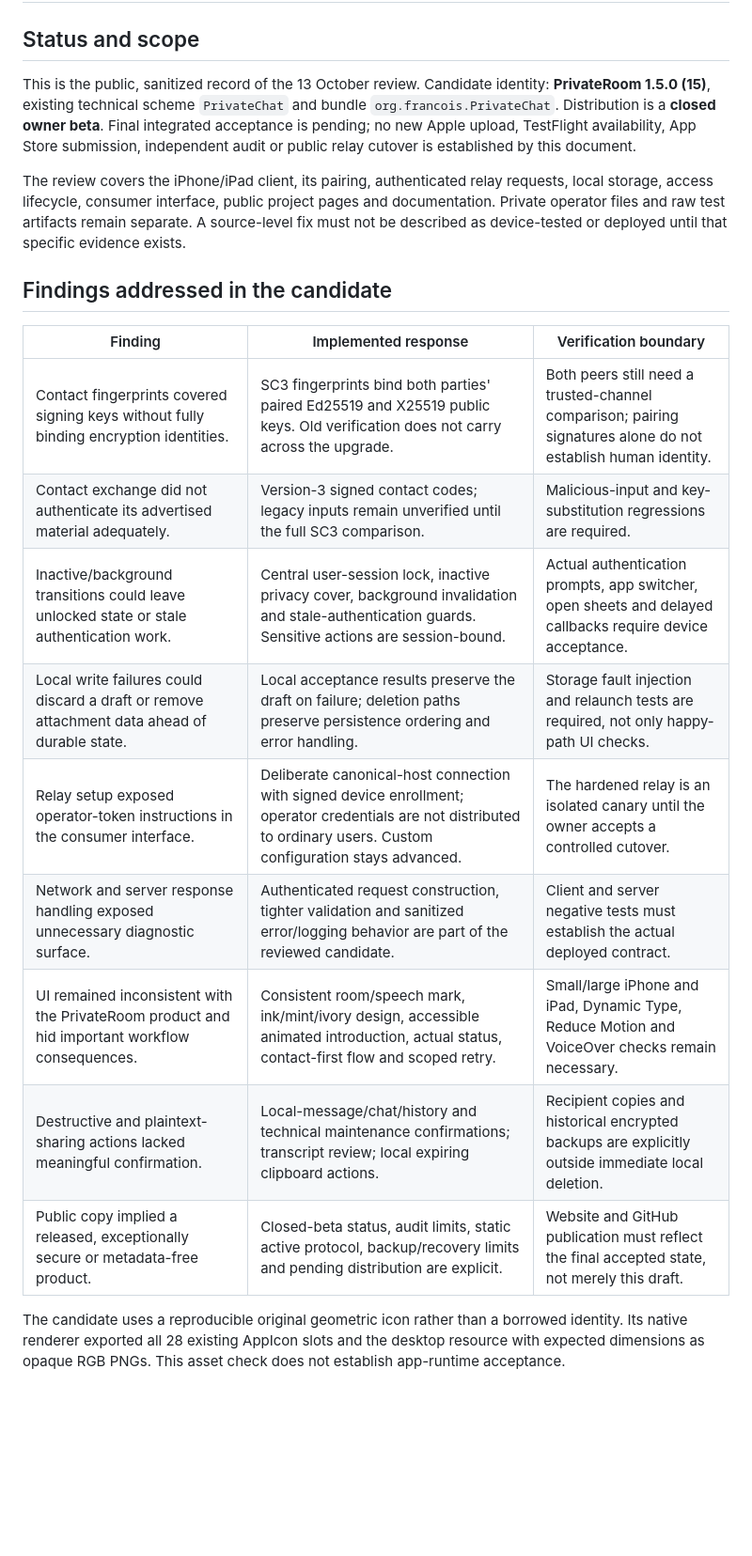
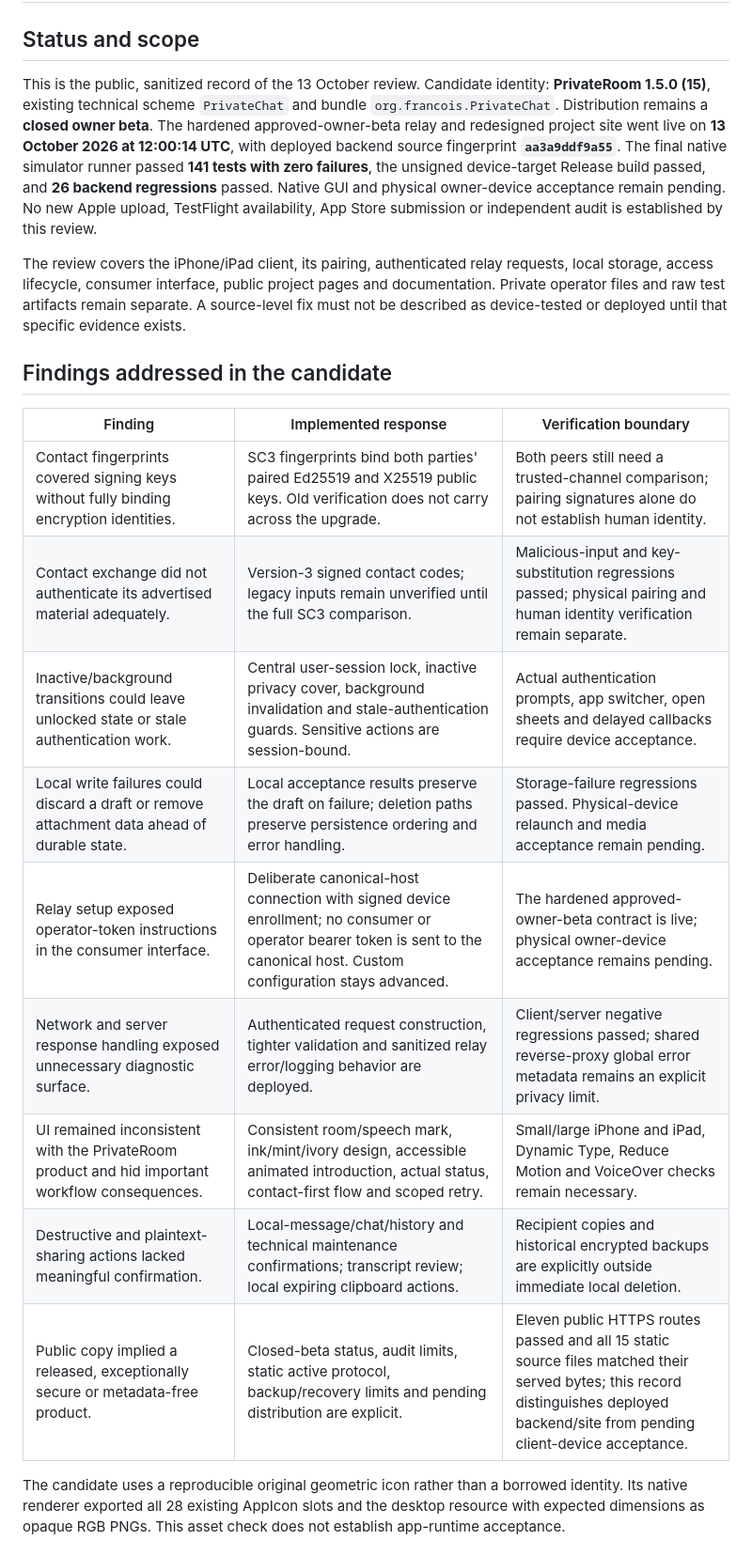
Before and after one commit to bigbadboy1010/SecureChat, a Markdown page: Docs/PRIVATEROOM-REVIEW-2026-10-13.md, the part around one of its changes. Shown at 94% size. GitHub-like rendering; blank space fills up the shorter version.

```diff
--- a/Docs/PRIVATEROOM-REVIEW-2026-10-13.md
+++ b/Docs/PRIVATEROOM-REVIEW-2026-10-13.md
@@ -2,7 +2,7 @@
 
 ## Status and scope
 
-This is the public, sanitized record of the 13 October review. Candidate identity: **PrivateRoom 1.5.0 (15)**, existing technical scheme `PrivateChat` and bundle `org.francois.PrivateChat`. Distribution is a **closed owner beta**. Final integrated acceptance is pending; no new Apple upload, TestFlight availability, App Store submission, independent audit or public relay cutover is established by this document.
+This is the public, sanitized record of the 13 October review. Candidate identity: **PrivateRoom 1.5.0 (15)**, existing technical scheme `PrivateChat` and bundle `org.francois.PrivateChat`. Distribution remains a **closed owner beta**. The hardened approved-owner-beta relay and redesigned project site went live on **13 October 2026 at 12:00:14 UTC**, with deployed backend source fingerprint **`aa3a9ddf9a55`**. The final native simulator runner passed **141 tests with zero failures**, the unsigned device-target Release build passed, and **26 backend regressions** passed. Native GUI and physical owner-device acceptance remain pending. No new Apple upload, TestFlight availability, App Store submission or independent audit is established by this review.
 
 The review covers the iPhone/iPad client, its pairing, authenticated relay requests, local storage, access lifecycle, consumer interface, public project pages and documentation. Private operator files and raw test artifacts remain separate. A source-level fix must not be described as device-tested or deployed until that specific evidence exists.
 
@@ -11,14 +11,14 @@ The review covers the iPhone/iPad client, its pairing, authenticated relay reque
 | Finding | Implemented response | Verification boundary |
 |---|---|---|
 | Contact fingerprints covered signing keys without fully binding encryption identities. | SC3 fingerprints bind both parties' paired Ed25519 and X25519 public keys. Old verification does not carry across the upgrade. | Both peers still need a trusted-channel comparison; pairing signatures alone do not establish human identity. |
-| Contact exchange did not authenticate its advertised material adequately. | Version-3 signed contact codes; legacy inputs remain unverified until the full SC3 comparison. | Malicious-input and key-substitution regressions are required. |
+| Contact exchange did not authenticate its advertised material adequately. | Version-3 signed contact codes; legacy inputs remain unverified until the full SC3 comparison. | Malicious-input and key-substitution regressions passed; physical pairing and human identity verification remain separate. |
 | Inactive/background transitions could leave unlocked state or stale authentication work. | Central user-session lock, inactive privacy cover, background invalidation and stale-authentication guards. Sensitive actions are session-bound. | Actual authentication prompts, app switcher, open sheets and delayed callbacks require device acceptance. |
-| Local write failures could discard a draft or remove attachment data ahead of durable state. | Local acceptance results preserve the draft on failure; deletion paths preserve persistence ordering and error handling. | Storage fault injection and relaunch tests are required, not only happy-path UI checks. |
-| Relay setup exposed operator-token instructions in the consumer interface. | Deliberate canonical-host connection with signed device enrollment; operator credentials are not distributed to ordinary users. Custom configuration stays advanced. | The hardened relay is an isolated canary until the owner accepts a controlled cutover. |
-| Network and server response handling exposed unnecessary diagnostic surface. | Authenticated request construction, tighter validation and sanitized error/logging behavior are part of the reviewed candidate. | Client and server negative tests must establish the actual deployed contract. |
+| Local write failures could discard a draft or remove attachment data ahead of durable state. | Local acceptance results preserve the draft on failure; deletion paths preserve persistence ordering and error handling. | Storage-failure regressions passed. Physical-device relaunch and media acceptance remain pending. |
+| Relay setup exposed operator-token instructions in the consumer interface. | Deliberate canonical-host connection with signed device enrollment; no consumer or operator bearer token is sent to the canonical host. Custom configuration stays advanced. | The hardened approved-owner-beta contract is live; physical owner-device acceptance remains pending. |
+| Network and server response handling exposed unnecessary diagnostic surface. | Authenticated request construction, tighter validation and sanitized relay error/logging behavior are deployed. | Client/server negative regressions passed; shared reverse-proxy global error metadata remains an explicit privacy limit. |
 | UI remained inconsistent with the PrivateRoom product and hid important workflow consequences. | Consistent room/speech mark, ink/mint/ivory design, accessible animated introduction, actual status, contact-first flow and scoped retry. | Small/large iPhone and iPad, Dynamic Type, Reduce Motion and VoiceOver checks remain necessary. |
 | Destructive and plaintext-sharing actions lacked meaningful confirmation. | Local-message/chat/history and technical maintenance confirmations; transcript review; local expiring clipboard actions. | Recipient copies and historical encrypted backups are explicitly outside immediate local deletion. |
-| Public copy implied a released, exceptionally secure or metadata-free product. | Closed-beta status, audit limits, static active protocol, backup/recovery limits and pending distribution are explicit. | Website and GitHub publication must reflect the final accepted state, not merely this draft. |
+| Public copy implied a released, exceptionally secure or metadata-free product. | Closed-beta status, audit limits, static active protocol, backup/recovery limits and pending distribution are explicit. | Eleven public HTTPS routes passed and all 15 static source files matched their served bytes; this record distinguishes deployed backend/site from pending client-device acceptance. |
 
 The candidate uses a reproducible original geometric icon rather than a borrowed identity. Its native renderer exported all 28 existing AppIcon slots and the desktop resource with expected dimensions as opaque RGB PNGs. This asset check does not establish app-runtime acceptance.
 
```
Also changed, not shown: other parts of Docs/PRIVATEROOM-REVIEW-2026-10-13.md (+17 -10 lines), Docs/CURRENT-ENDPOINTS.md (+13 -13 lines), README.md (+3 -3 lines).
